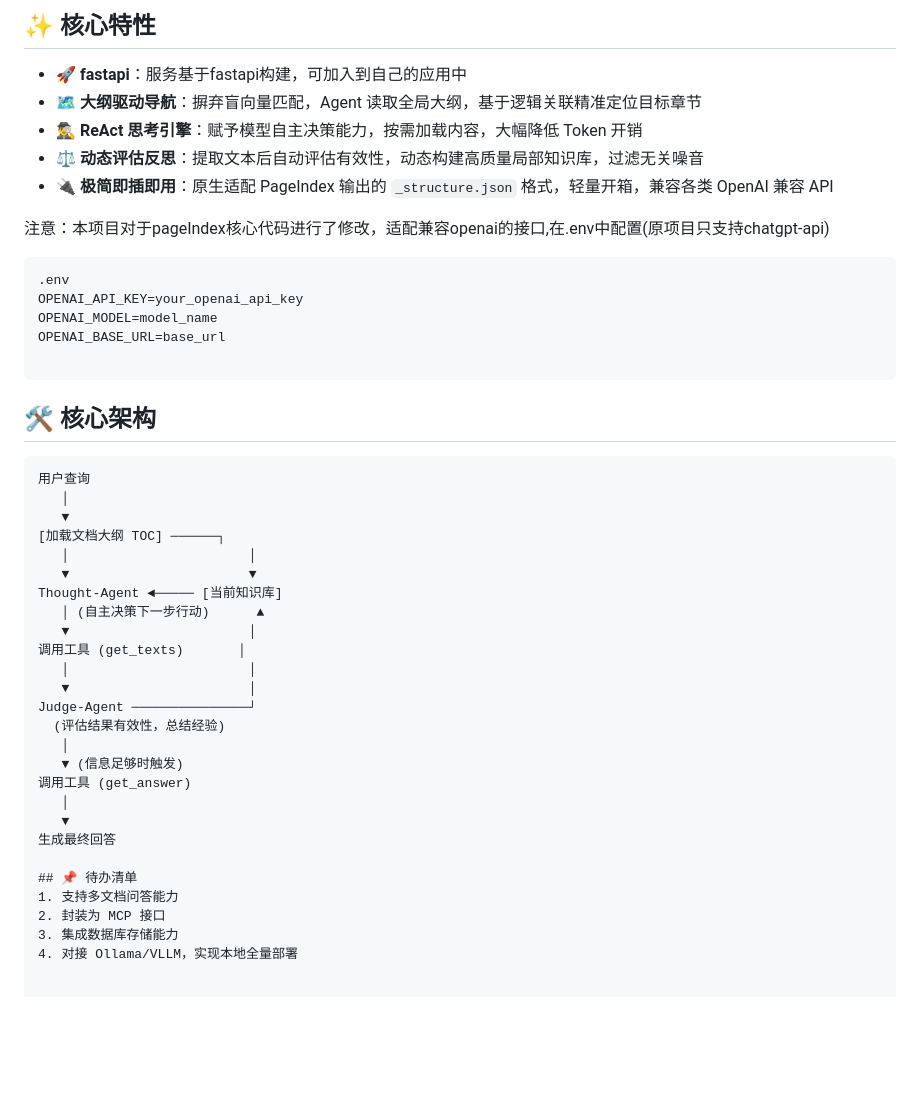
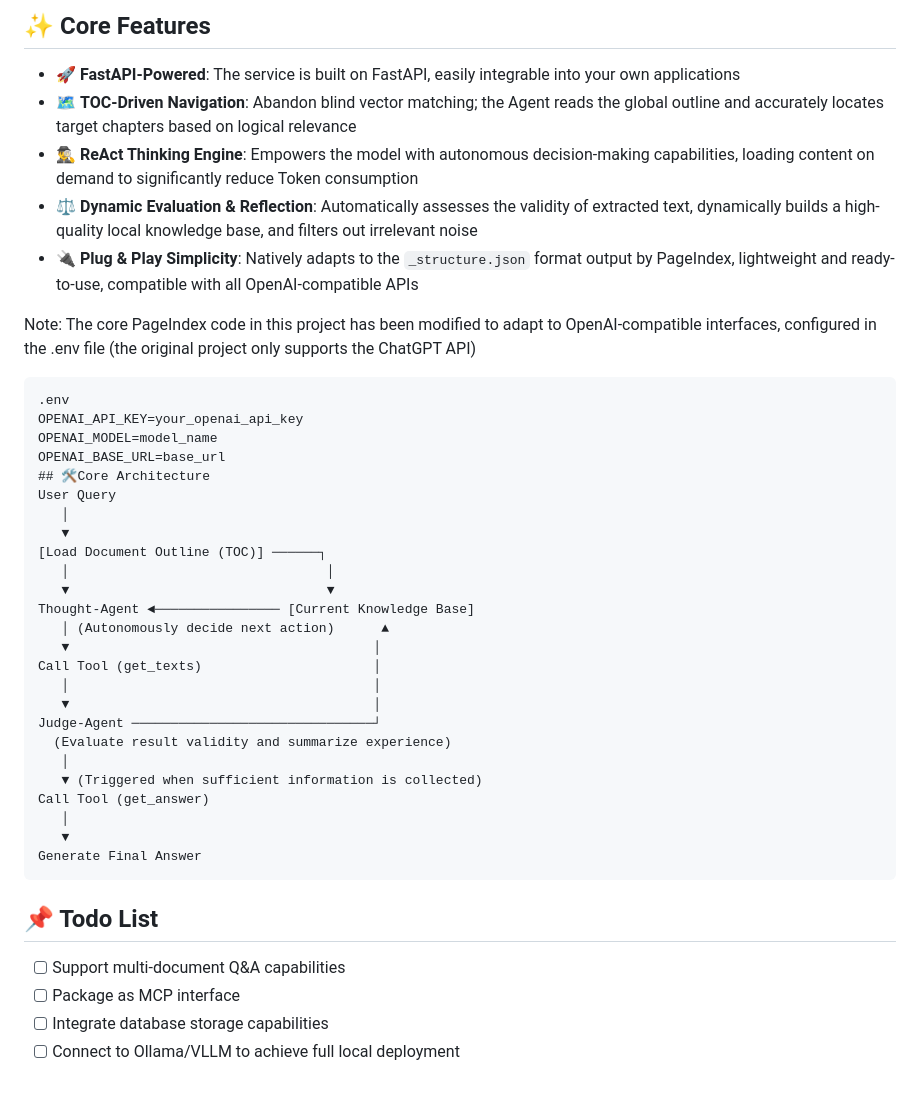
Before and after one commit to funnamer/pageIndex-rag-chat, a Markdown page: README.md, the part around one of its changes. GitHub-like rendering; blank space fills up the shorter version.

````diff
--- a/README.md
+++ b/README.md
@@ -9,45 +23,42 @@
 
 
-## ✨ 核心特性
-- 🚀 **fastapi**：服务基于fastapi构建，可加入到自己的应用中
-- 🗺️ **大纲驱动导航**：摒弃盲向量匹配，Agent 读取全局大纲，基于逻辑关联精准定位目标章节
-- 🕵️‍♂️ **ReAct 思考引擎**：赋予模型自主决策能力，按需加载内容，大幅降低 Token 开销
-- ⚖️ **动态评估反思**：提取文本后自动评估有效性，动态构建高质量局部知识库，过滤无关噪音
-- 🔌 **极简即插即用**：原生适配 PageIndex 输出的 `_structure.json` 格式，轻量开箱，兼容各类 OpenAI 兼容 API
+## ✨ Core Features
+- 🚀 **FastAPI-Powered**: The service is built on FastAPI, easily integrable into your own applications
+- 🗺️ **TOC-Driven Navigation**: Abandon blind vector matching; the Agent reads the global outline and accurately locates target chapters based on logical relevance
+- 🕵️‍♂️ **ReAct Thinking Engine**: Empowers the model with autonomous decision-making capabilities, loading content on demand to significantly reduce Token consumption
+- ⚖️ **Dynamic Evaluation & Reflection**: Automatically assesses the validity of extracted text, dynamically builds a high-quality local knowledge base, and filters out irrelevant noise
+- 🔌 **Plug & Play Simplicity**: Natively adapts to the `_structure.json` format output by PageIndex, lightweight and ready-to-use, compatible with all OpenAI-compatible APIs
 
-注意：本项目对于pageIndex核心代码进行了修改，适配兼容openai的接口,在.env中配置(原项目只支持chatgpt-api)
+Note: The core PageIndex code in this project has been modified to adapt to OpenAI-compatible interfaces, configured in the .env file (the original project only supports the ChatGPT API)
 ```text
 .env
 OPENAI_API_KEY=your_openai_api_key
 OPENAI_MODEL=model_name
 OPENAI_BASE_URL=base_url
-
-```
-## 🛠️ 核心架构
-```text
-用户查询
+## 🛠️Core Architecture
+User Query
    │
    ▼
-[加载文档大纲 TOC] ──────┐
-   │                       │
-   ▼                       ▼
-Thought-Agent ◄───── [当前知识库]
-   │ (自主决策下一步行动)      ▲
-   ▼                       │
-调用工具 (get_texts)       │
-   │                       │
-   ▼                       │
-Judge-Agent ───────────────┘
-  (评估结果有效性，总结经验)
+[Load Document Outline (TOC)] ──────┐
+   │                                 │
+   ▼                                 ▼
+Thought-Agent ◄──────────────── [Current Knowledge Base]
+   │ (Autonomously decide next action)      ▲
+   ▼                                       │
+Call Tool (get_texts)                      │
+   │                                       │
+   ▼                                       │
+Judge-Agent ───────────────────────────────┘
+  (Evaluate result validity and summarize experience)
    │
-   ▼ (信息足够时触发)
-调用工具 (get_answer)
+   ▼ (Triggered when sufficient information is collected)
+Call Tool (get_answer)
    │
    ▼
-生成最终回答
-
-## 📌 待办清单
-1. 支持多文档问答能力
-2. 封装为 MCP 接口
-3. 集成数据库存储能力
-4. 对接 Ollama/VLLM，实现本地全量部署
+Generate Final Answer
+```
+## 📌 Todo List
+- [ ] Support multi-document Q&A capabilities
+- [ ] Package as MCP interface
+- [ ] Integrate database storage capabilities
+- [ ] Connect to Ollama/VLLM to achieve full local deployment
````
Also changed, not shown: other parts of README.md (+17 -3 lines), README_zh.md (added, +65 -0 lines), pic/img.png (deleted), pic/img1.png (added), pic/img2.png (added), pic/img3.png (added), pic/img_1.png (deleted), 1 other file.
